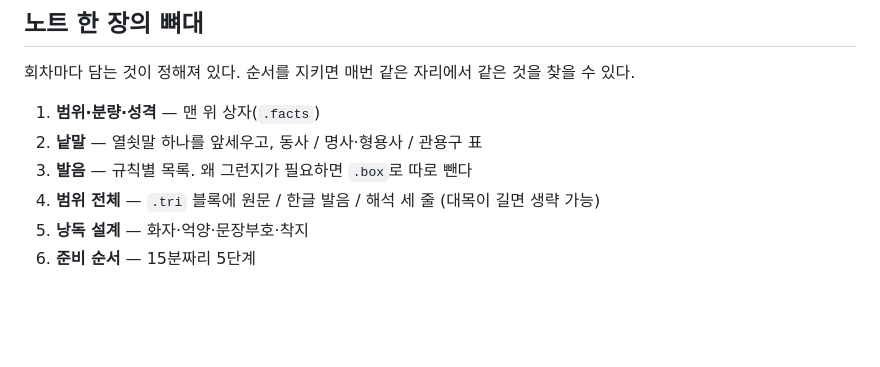
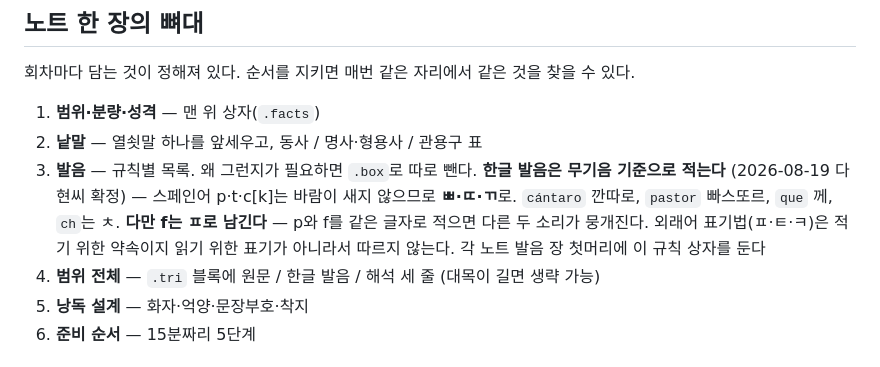
Before and after one commit to POGNARU/lectura, a Markdown page: README.md, the part around the change. Drawn GitHub-style; blank space fills up the shorter version.

Commit message:
README — 발음 무기음 표기 규칙 명문화
노트 뼈대의 '발음' 항목에 무기음 기준(ㅃ·ㄸ·ㄲ)과 f 예외를 적었다.
지난 개정(aca834e)이 본문에만 반영되고 README에 남지 않아 보탠다.

Co-Authored-By: Claude Opus 5 <noreply@anthropic.com>

```diff
--- a/README.md
+++ b/README.md
@@ -40,7 +40,10 @@ index.html                       책장 — 읽고 있는 책 카드
 
 1. **범위·분량·성격** — 맨 위 상자(`.facts`)
 2. **낱말** — 열쇳말 하나를 앞세우고, 동사 / 명사·형용사 / 관용구 표
-3. **발음** — 규칙별 목록. 왜 그런지가 필요하면 `.box`로 따로 뺀다
+3. **발음** — 규칙별 목록. 왜 그런지가 필요하면 `.box`로 따로 뺀다.
+   **한글 발음은 무기음 기준으로 적는다** (2026-08-19 다현씨 확정) — 스페인어 p·t·c[k]는 바람이 새지 않으므로 **ㅃ·ㄸ·ㄲ**로. `cántaro` 깐따로, `pastor` 빠스또르, `que` 께, `ch`는 ㅊ.
+   **다만 f는 ㅍ로 남긴다** — p와 f를 같은 글자로 적으면 다른 두 소리가 뭉개진다.
+   외래어 표기법(ㅍ·ㅌ·ㅋ)은 적기 위한 약속이지 읽기 위한 표기가 아니라서 따르지 않는다. 각 노트 발음 장 첫머리에 이 규칙 상자를 둔다
 4. **범위 전체** — `.tri` 블록에 원문 / 한글 발음 / 해석 세 줄 (대목이 길면 생략 가능)
 5. **낭독 설계** — 화자·억양·문장부호·착지
 6. **준비 순서** — 15분짜리 5단계
```
